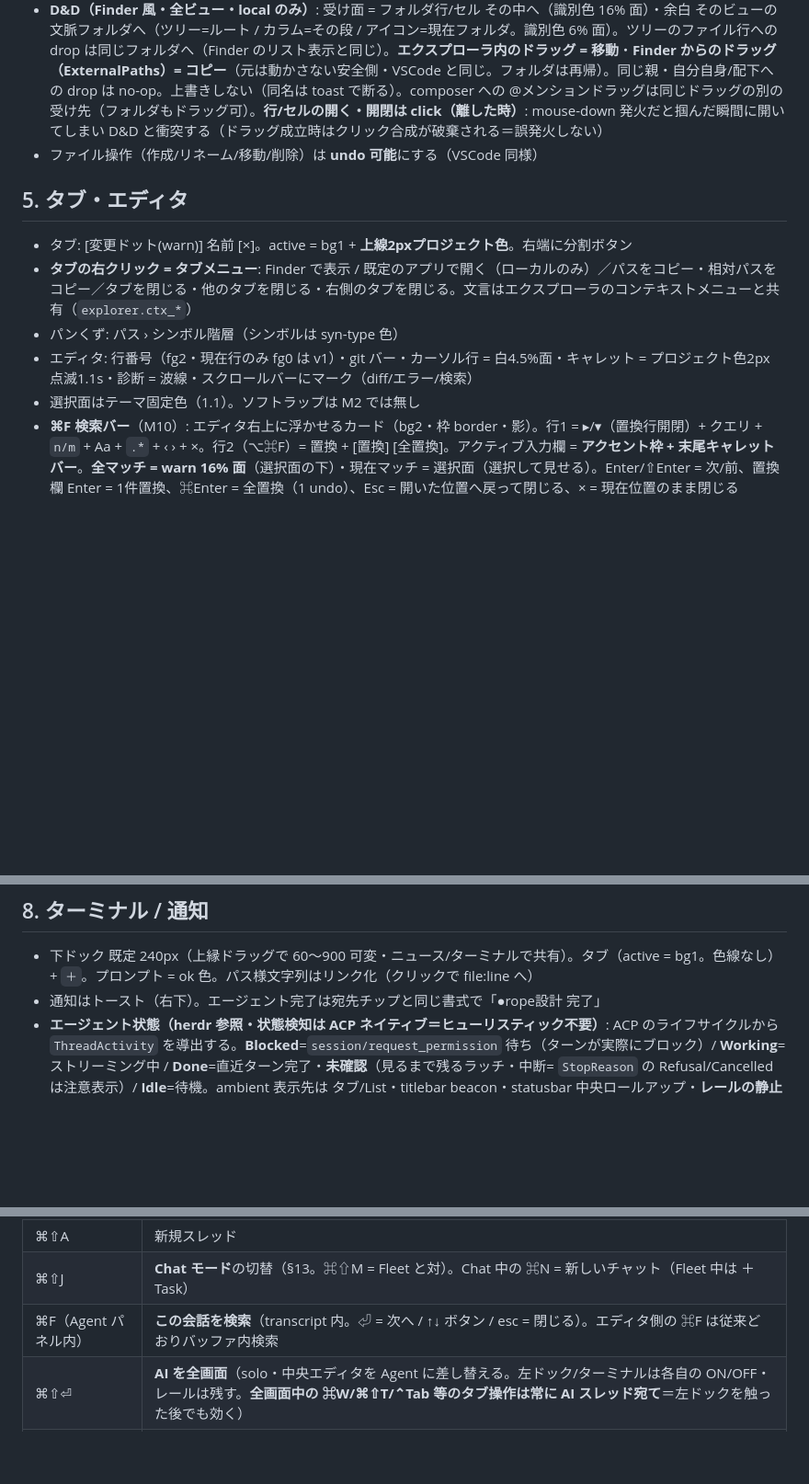
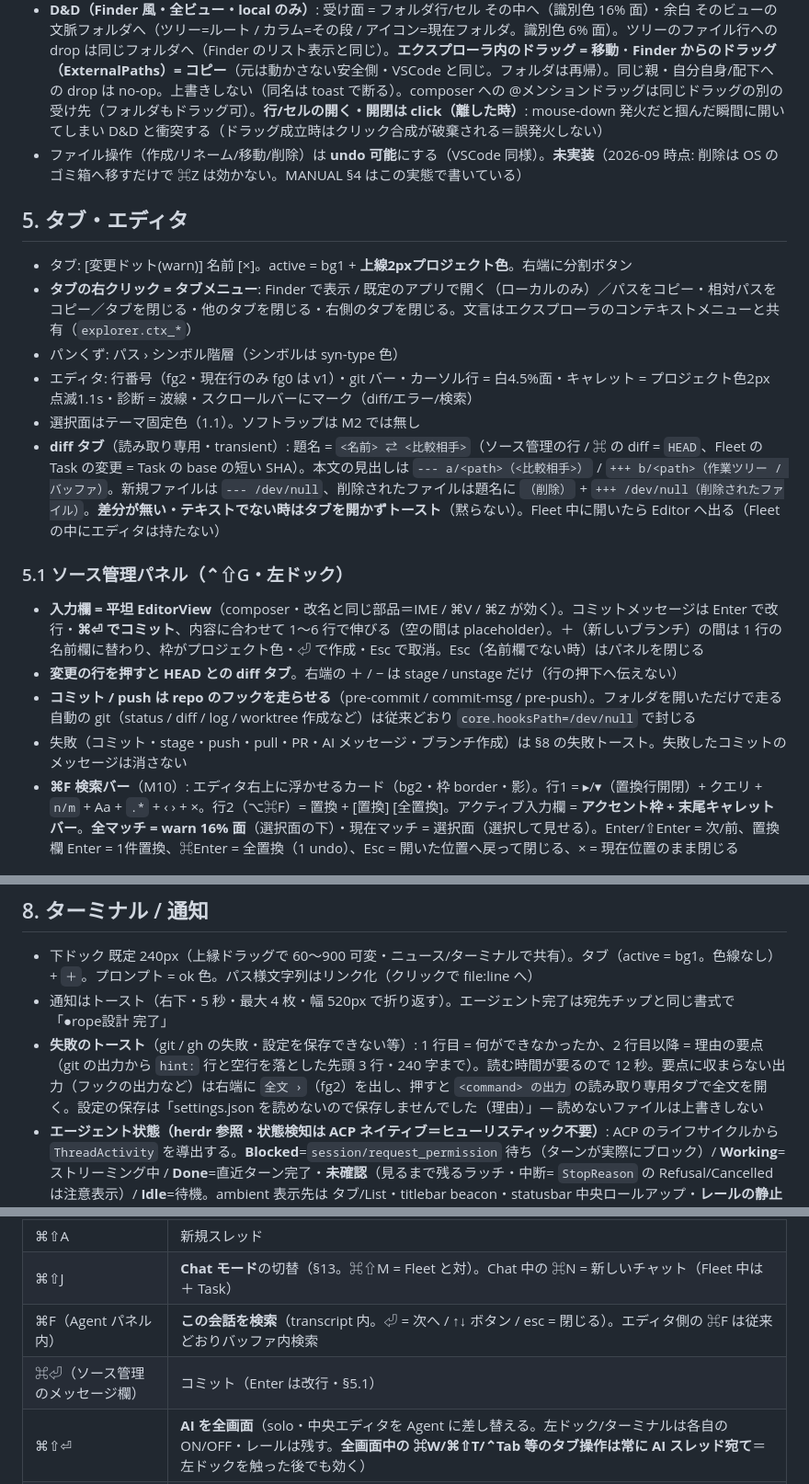
Before and after one commit to iKora128/necoder, a Markdown page: docs/UI-SPEC.md, 3 parts joined by grey strips. Shown at 92% size. GitHub-like rendering; blank space fills up the shorter version.

```diff
--- a/docs/UI-SPEC.md
+++ b/docs/UI-SPEC.md
@@ -89,7 +89,7 @@
 - **アイコン**: ナビヘッダ（‹ › ↑ + 現在フォルダ名 + 項目数）、grid minmax(84px)、タイル = ファイルアイコン(30px) + 名前 10.5px 省略。フォルダ=固定ブルー・書類=言語アイコン。下部パスバー
 - **右クリックメニュー（全ビュー共通）**: 開く / *(dir)* **ここをプロジェクトとして開く**（現レールに再ルート・remote は SSH 接続を再利用＝browse-first の「開く」主導線）/ **新しいウィンドウで開く** / *(file)* 分割して開く / ─ / Finder に表示 / パスをコピー `⌥⌘C` / 名前を変更… `⏎` / ─ / ゴミ箱に入れる `⌘⌫`
 - **D&D（Finder 風・全ビュー・local のみ）**: 受け面 = フォルダ行/セル その中へ（識別色 16% 面）・余白 そのビューの文脈フォルダへ（ツリー=ルート / カラム=その段 / アイコン=現在フォルダ。識別色 6% 面）。ツリーのファイル行への drop は同じフォルダへ（Finder のリスト表示と同じ）。**エクスプローラ内のドラッグ = 移動**・**Finder からのドラッグ（ExternalPaths）= コピー**（元は動かさない安全側・VSCode と同じ。フォルダは再帰）。同じ親・自分自身/配下への drop は no-op。上書きしない（同名は toast で断る）。composer への @メンションドラッグは同じドラッグの別の受け先（フォルダもドラッグ可）。**行/セルの開く・開閉は click（離した時）**: mouse-down 発火だと掴んだ瞬間に開いてしまい D&D と衝突する（ドラッグ成立時はクリック合成が破棄される＝誤発火しない）
-- ファイル操作（作成/リネーム/移動/削除）は **undo 可能**にする（VSCode 同様）
+- ファイル操作（作成/リネーム/移動/削除）は **undo 可能**にする（VSCode 同様）。**未実装**（2026-09 時点: 削除は OS のゴミ箱へ移すだけで ⌘Z は効かない。MANUAL §4 はこの実態で書いている）
 
 ## 5. タブ・エディタ
 
@@ -98,6 +98,14 @@
 - パンくず: パス › シンボル階層（シンボルは syn-type 色）
 - エディタ: 行番号（fg2・現在行のみ fg0 は v1）・git バー・カーソル行 = 白4.5%面・キャレット = プロジェクト色2px 点滅1.1s・診断 = 波線・スクロールバーにマーク（diff/エラー/検索）
 - 選択面はテーマ固定色（1.1）。ソフトラップは M2 では無し
+- **diff タブ**（読み取り専用・transient）: 題名 = `<名前> ⇄ <比較相手>`（ソース管理の行 / ⌘ の diff = `HEAD`、Fleet の Task の変更 = Task の base の短い SHA）。本文の見出しは `--- a/<path>（<比較相手>）` / `+++ b/<path>（作業ツリー / バッファ）`。新規ファイルは `--- /dev/null`、削除されたファイルは題名に `（削除）` + `+++ /dev/null（削除されたファイル）`。**差分が無い・テキストでない時はタブを開かずトースト**（黙らない）。Fleet 中に開いたら Editor へ出る（Fleet の中にエディタは持たない）
+
+### 5.1 ソース管理パネル（⌃⇧G・左ドック）
+
+- **入力欄 = 平坦 EditorView**（composer・改名と同じ部品＝IME / ⌘V / ⌘Z が効く）。コミットメッセージは Enter で改行・**⌘⏎ でコミット**、内容に合わせて 1〜6 行で伸びる（空の間は placeholder）。＋（新しいブランチ）の間は 1 行の名前欄に替わり、枠がプロジェクト色・⏎ で作成・Esc で取消。Esc（名前欄でない時）はパネルを閉じる
+- **変更の行を押すと HEAD との diff タブ**。右端の ＋ / − は stage / unstage だけ（行の押下へ伝えない）
+- **コミット / push は repo のフックを走らせる**（pre-commit / commit-msg / pre-push）。フォルダを開いただけで走る自動の git（status / diff / log / worktree 作成など）は従来どおり `core.hooksPath=/dev/null` で封じる
+- 失敗（コミット・stage・push・pull・PR・AI メッセージ・ブランチ作成）は §8 の失敗トースト。失敗したコミットのメッセージは消さない
 - **⌘F 検索バー**（M10）: エディタ右上に浮かせるカード（bg2・枠 border・影）。行1 = ▸/▾（置換行開閉）+ クエリ + `n/m` + Aa + `.*` + ‹ › + ×。行2（⌥⌘F）= 置換 + [置換] [全置換]。アクティブ入力欄 = **アクセント枠 + 末尾キャレットバー**。**全マッチ = warn 16% 面**（選択面の下）・現在マッチ = 選択面（選択して見せる）。Enter/⇧Enter = 次/前、置換欄 Enter = 1件置換、⌘Enter = 全置換（1 undo）、Esc = 開いた位置へ戻って閉じる、× = 現在位置のまま閉じる
 
 ## 6. Agent パネル（差別化の本丸）
@@ -176,7 +184,8 @@ Worktree は既存ブランチ・既存 worktree または新しいブランチ
 ## 8. ターミナル / 通知
 
 - 下ドック 既定 240px（上縁ドラッグで 60〜900 可変・ニュース/ターミナルで共有）。タブ（active = bg1。色線なし）+ `＋`。プロンプト = ok 色。パス様文字列はリンク化（クリックで file:line へ）
-- 通知はトースト（右下）。エージェント完了は宛先チップと同じ書式で「●rope設計 完了」
+- 通知はトースト（右下・5 秒・最大 4 枚・幅 520px で折り返す）。エージェント完了は宛先チップと同じ書式で「●rope設計 完了」
+- **失敗のトースト**（git / gh の失敗・設定を保存できない等）: 1 行目 = 何ができなかったか、2 行目以降 = 理由の要点（git の出力から `hint:` 行と空行を落とした先頭 3 行・240 字まで）。読む時間が要るので 12 秒。要点に収まらない出力（フックの出力など）は右端に `全文 ›`（fg2）を出し、押すと `<command> の出力` の読み取り専用タブで全文を開く。設定の保存は「settings.json を読めないので保存しませんでした（理由）」— 読めないファイルは上書きしない
 - **エージェント状態（herdr 参照・状態検知は ACP ネイティブ＝ヒューリスティック不要）**: ACP のライフサイクルから `ThreadActivity` を導出する。**Blocked**=`session/request_permission` 待ち（ターンが実際にブロック）/ **Working**=ストリーミング中 / **Done**=直近ターン完了・**未確認**（見るまで残るラッチ・中断= `StopReason` の Refusal/Cancelled は注意表示）/ **Idle**=待機。ambient 表示先は タブ/List・titlebar beacon・statusbar 中央ロールアップ・**レールの静止ドット（他プロジェクトの Blocked/Done・右上。Working は省く）**・⌘O ダッシュボード。ロールアップ優先度 Blocked>Working>Done>Idle。全窓横断の台帳は `RunningRegistry`（worktree root → 状態）
 
 ## 9. キーボード（既定・母語は Zed 互換で確定待ち）
@@ -198,6 +207,7 @@ Worktree は既存ブランチ・既存 worktree または新しいブランチ
 | ⌘⇧A | 新規スレッド |
 | ⌘⇧J | **Chat モード**の切替（§13。⌘⇧M = Fleet と対）。Chat 中の ⌘N = 新しいチャット（Fleet 中は ＋ Task） |
 | ⌘F（Agent パネル内） | **この会話を検索**（transcript 内。⏎ = 次へ / ↑↓ ボタン / esc = 閉じる）。エディタ側の ⌘F は従来どおりバッファ内検索 |
+| ⌘⏎（ソース管理のメッセージ欄） | コミット（Enter は改行・§5.1） |
 | ⌘⇧⏎ | **AI を全画面**（solo・中央エディタを Agent に差し替える。左ドック/ターミナルは各自の ON/OFF・レールは残す。**全画面中の ⌘W/⌘⇧T/⌃Tab 等のタブ操作は常に AI スレッド宛て**＝左ドックを触った後でも効く） |
 | esc | オーバーレイ/メニューを閉じる |
 
```
Also changed, not shown: docs/MANUAL.md (+11 -4 lines).
